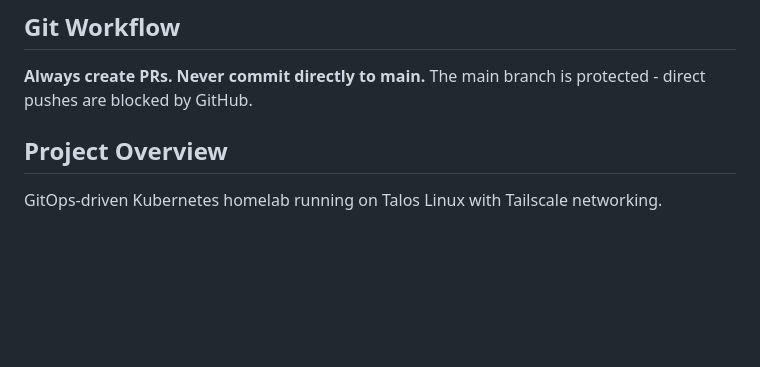
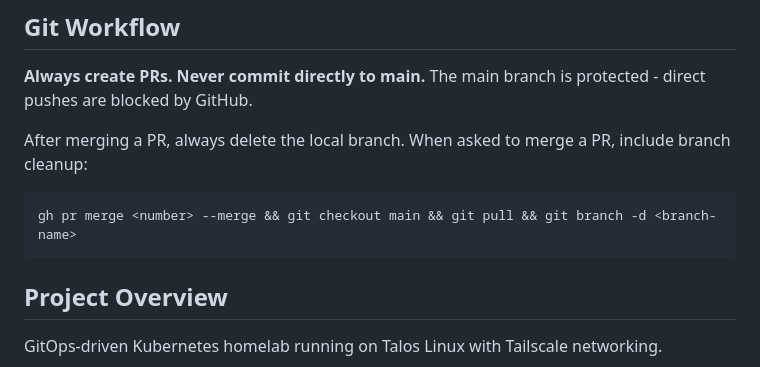
Before and after one commit to bafulton/homelab, a Markdown page: CLAUDE.md, the part around the change. Drawn GitHub-style; blank space fills up the shorter version.

Commit message:
Document branch cleanup after PR merge
🤖 Generated with [Claude Code](https://claude.com/claude-code)

Co-Authored-By: Claude Opus 4.5 <noreply@anthropic.com>

````diff
--- a/CLAUDE.md
+++ b/CLAUDE.md
@@ -5,6 +5,11 @@ This document provides context for Claude Code sessions working on this reposito
 ## Git Workflow
 
 **Always create PRs. Never commit directly to main.** The main branch is protected - direct pushes are blocked by GitHub.
+
+After merging a PR, always delete the local branch. When asked to merge a PR, include branch cleanup:
+```bash
+gh pr merge <number> --merge && git checkout main && git pull && git branch -d <branch-name>
+```
 
 ## Project Overview
 
````
